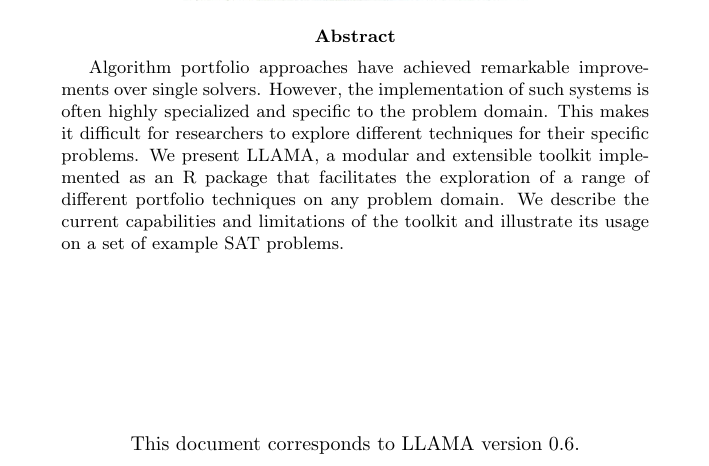
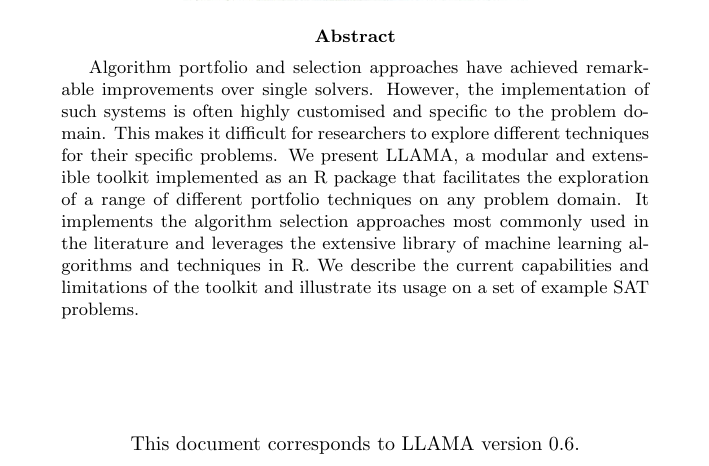
Before and after one commit to haniyeka/llama-mlr3, a LaTeX paper (manual/llama.tex): part of page 1 of 33, cut so that both start at the same text. Compiled offline with pdfLaTeX.

Commit message:
beef up abstract

```diff
--- a/manual/llama.tex
+++ b/manual/llama.tex
@@ -26,13 +26,16 @@
 \end{center}
 
 \begin{abstract}
-Algorithm portfolio approaches have achieved remarkable improvements over single
-solvers. However, the implementation of such systems is often highly specialized
-and specific to the problem domain. This makes it difficult for researchers to
-explore different techniques for their specific problems. We present LLAMA, a
-modular and extensible toolkit implemented as an R package that facilitates the
-exploration of a range of different portfolio techniques on any problem domain.
-We describe the current capabilities and limitations of the toolkit and
+Algorithm portfolio and selection approaches have achieved remarkable
+improvements over single solvers. However, the implementation of such systems is
+often highly customised and specific to the problem domain. This makes it
+difficult for researchers to explore different techniques for their specific
+problems. We present LLAMA, a modular and extensible toolkit
+implemented as an R package that facilitates the exploration of a range of
+different portfolio techniques on any problem domain. It implements the
+algorithm selection approaches most commonly used in the literature and
+leverages the extensive library of machine learning algorithms and techniques in
+R. We describe the current capabilities and limitations of the toolkit and
 illustrate its usage on a set of example SAT problems.
 \end{abstract}
 
```
Also changed, not shown: manual/llama.pdf.
